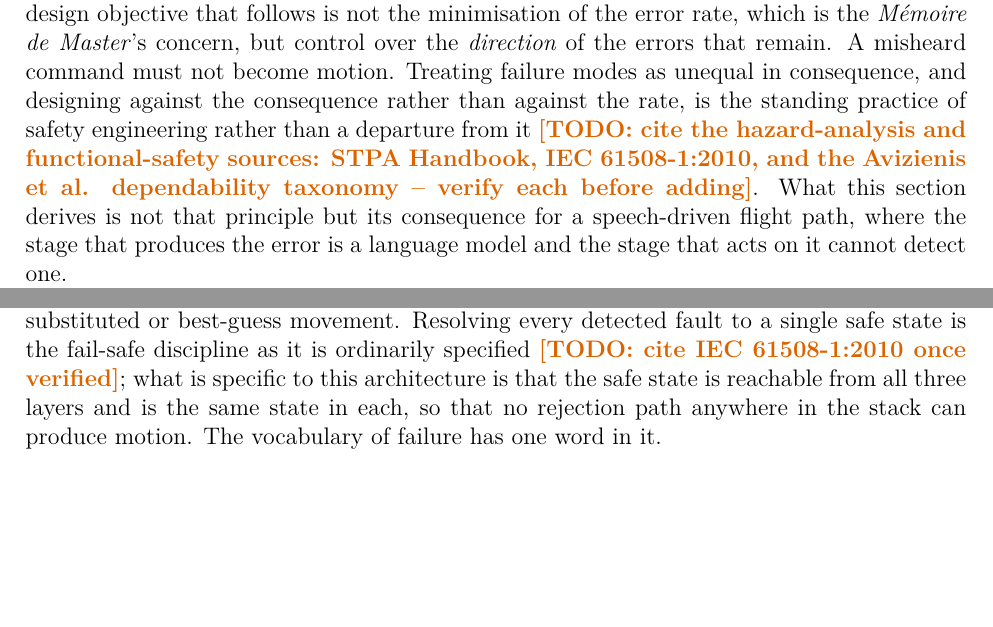
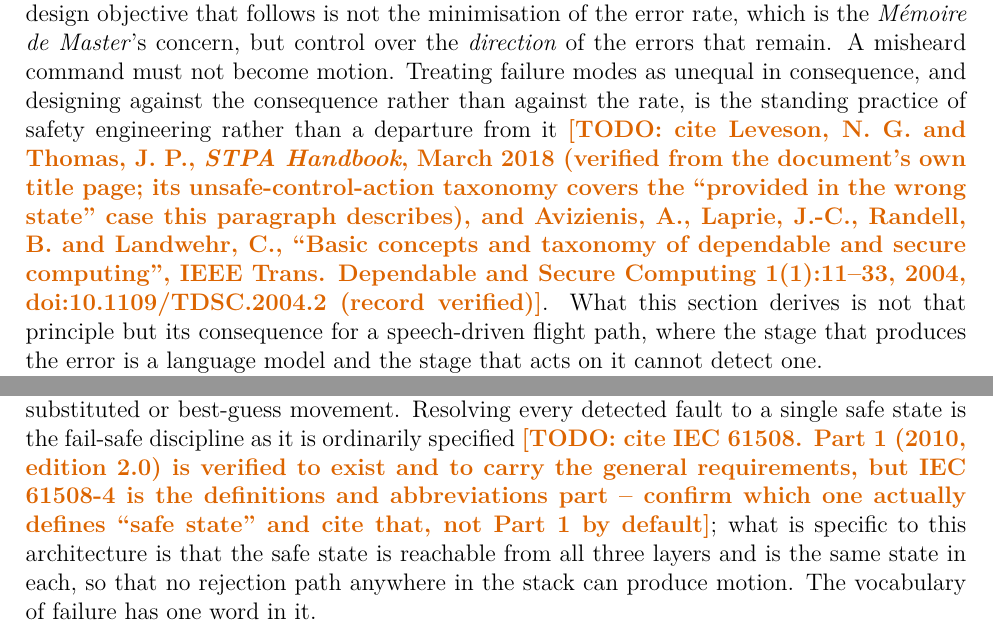
Before and after one commit to TayebKahia/voice-swarm-edge-, a LaTeX thesis (thesis/main_ingenieur.tex, which reads thesis/ingenieur/ch1_introduction.tex): two parts of pages 14 and 15 of 20, joined at a grey line, cut so that both start at the same text, the shorter picture padded with empty space. Compiled offline with XeLaTeX.

Commit message:
docs(thesis): verify the TODO citations against primary records; two were wrong
Fifteen citation TODOs, checked the way the Koren and Borenstein one was: fetch
a primary or curated record, confirm title, author order and venue, then check
the claim the marker is actually attached to. The record check is the cheap half;
the claim check is what found the errors.

Confirmed exactly as written, claim included: Geng et al. (EMNLP 2023),
Park et al. Grammar-Aligned Decoding (NeurIPS 2024, distribution distortion
quoted almost verbatim in our sentence), Koo et al. (COLM 2024, provably correct
for regular and deterministic context-free), Willard and Louf (arXiv only, no
venue -- takes @misc), Tam et al. (EMNLP 2024 Industry, pp. 1218-1236, both the
reasoning decline and the worsens-with-strictness claim), SLMQuant, GPTQ,
SpQR, AWQ (MLSys 6), Avizienis et al. (TDSC 1(1):11-33, doi:10.1109/TDSC.2004.2),
and the STPA Handbook (Leveson and Thomas, March 2018, read from the document's
own title page rather than a listing).

Two were wrong:

  - The dual-attention wake-word transducer (arXiv:2304.01905) does not support
    the sentence it was attached to. It switches compute paths *inside a single
    model* based on wake-word detection; it does not run a cheap always-on stage
    beside an expensive one. Dropped, and the TODO now records why so it is not
    re-added later. RelayS2S and MIRA do support the claim and stay.
  - IEC 61508-1:2010 was cited for the definition of a safe state. Part 1 carries
    general requirements; Part 4 is the definitions and abbreviations part. The
    IEC webstore page would not confirm which, so the TODO now says to check
    rather than defaulting to Part 1.

Two findings worth having:

  - SpQR's abstract independently states that low-bit quantisation causes
    "moderate-to-high accuracy losses, especially for smaller models in the 1-10B
    parameter range". That is support for C3's scale argument from a paper the
    section already cites for the opposite half of the point.
  - MIRA (arXiv:2609.24547, published the day before this session) commits only a
    "short, cancellable prefix" and enforces safety constraints at the control
    rate. Cancellable commitment is preemption, and a control-rate safety layer is
    the clamp-at-the-integrator argument. It presses on C4 more directly than
    CommandSwarm or SkySim do. Recorded in the ch2 Gap scaffold.

```diff
--- a/thesis/ingenieur/ch1_introduction.tex
+++ b/thesis/ingenieur/ch1_introduction.tex
@@ -178,8 +178,11 @@ minimisation of the error rate, which is the \emph{M\'emoire de Master}'s concer
 over the \emph{direction} of the errors that remain. A misheard command must not become motion.
 Treating failure modes as unequal in consequence, and designing against the consequence rather
 than against the rate, is the standing practice of safety engineering rather than a departure from
-it~\TODO{cite the hazard-analysis and functional-safety sources: STPA Handbook, IEC 61508-1:2010,
-and the Avizienis et al. dependability taxonomy -- verify each before adding}. What this section
+it~\TODO{cite Leveson, N. G. and Thomas, J. P., \emph{STPA Handbook}, March 2018 (verified from
+the document's own title page; its unsafe-control-action taxonomy covers the ``provided in the
+wrong state'' case this paragraph describes), and Avizienis, A., Laprie, J.-C., Randell, B. and
+Landwehr, C., ``Basic concepts and taxonomy of dependable and secure computing'', IEEE Trans.
+Dependable and Secure Computing 1(1):11--33, 2004, doi:10.1109/TDSC.2004.2 (record verified)}. What this section
 derives is not that principle but its consequence for a speech-driven flight path, where the stage
 that produces the error is a language model and the stage that acts on it cannot detect one.
 
@@ -196,7 +199,10 @@ and grammar; the second and third belong to this document and are designed in
 Chapter~\ref{chap:architecture}. What makes them a safety mechanism rather than a filter is the
 exit they share: every rejection at every layer resolves to a hold with a log entry, never to a
 substituted or best-guess movement. Resolving every detected fault to a single safe state is the
-fail-safe discipline as it is ordinarily specified~\TODO{cite IEC 61508-1:2010 once verified};
+fail-safe discipline as it is ordinarily specified~\TODO{cite IEC 61508. Part 1 (2010, edition
+2.0) is verified to exist and to carry the general requirements, but IEC 61508-4 is the
+definitions and abbreviations part -- confirm which one actually defines ``safe state'' and cite
+that, not Part 1 by default};
 what is specific to this architecture is that the safe state is reachable from all three layers
 and is the same state in each, so that no rejection path anywhere in the stack can produce motion.
 The vocabulary of failure has one word in it.
```
Also changed, not shown: thesis/ingenieur/ch2_state_of_the_art.tex (+8 -0 lines), thesis/master/ch2_related_work.tex (+4 -1 lines), thesis/ingenieur/ch1_introduction.tex (9 more changed lines).
